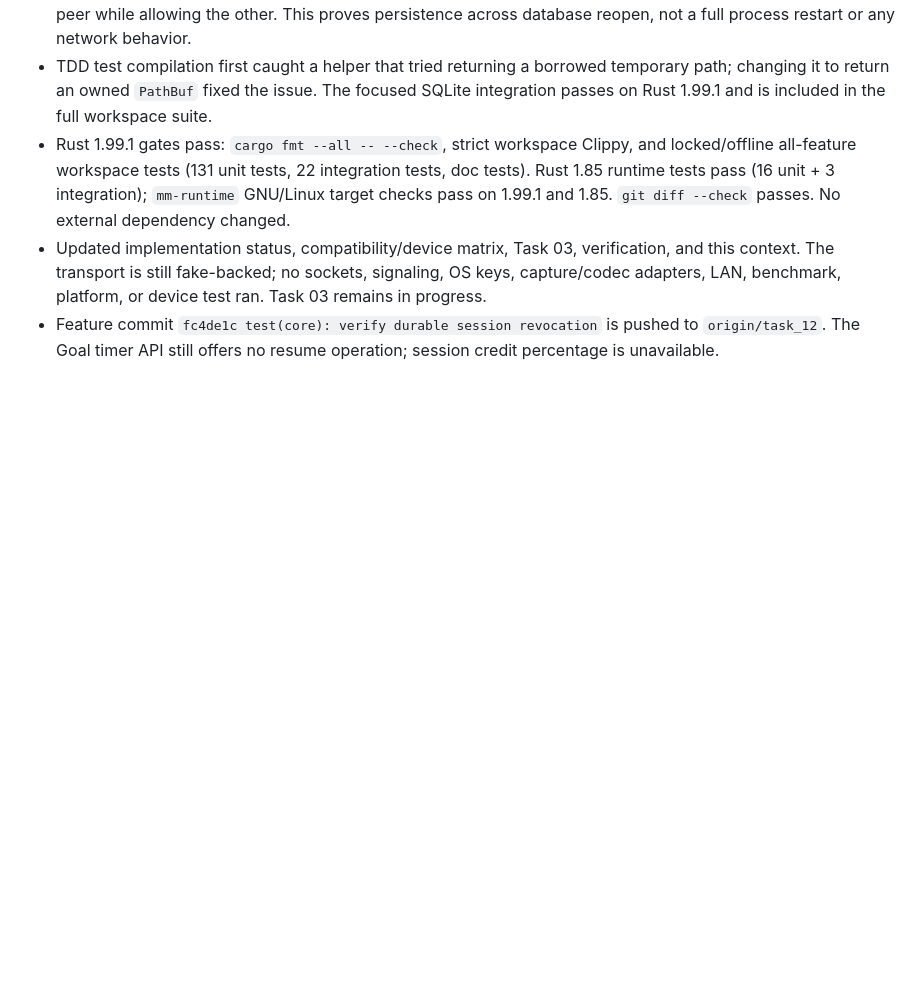
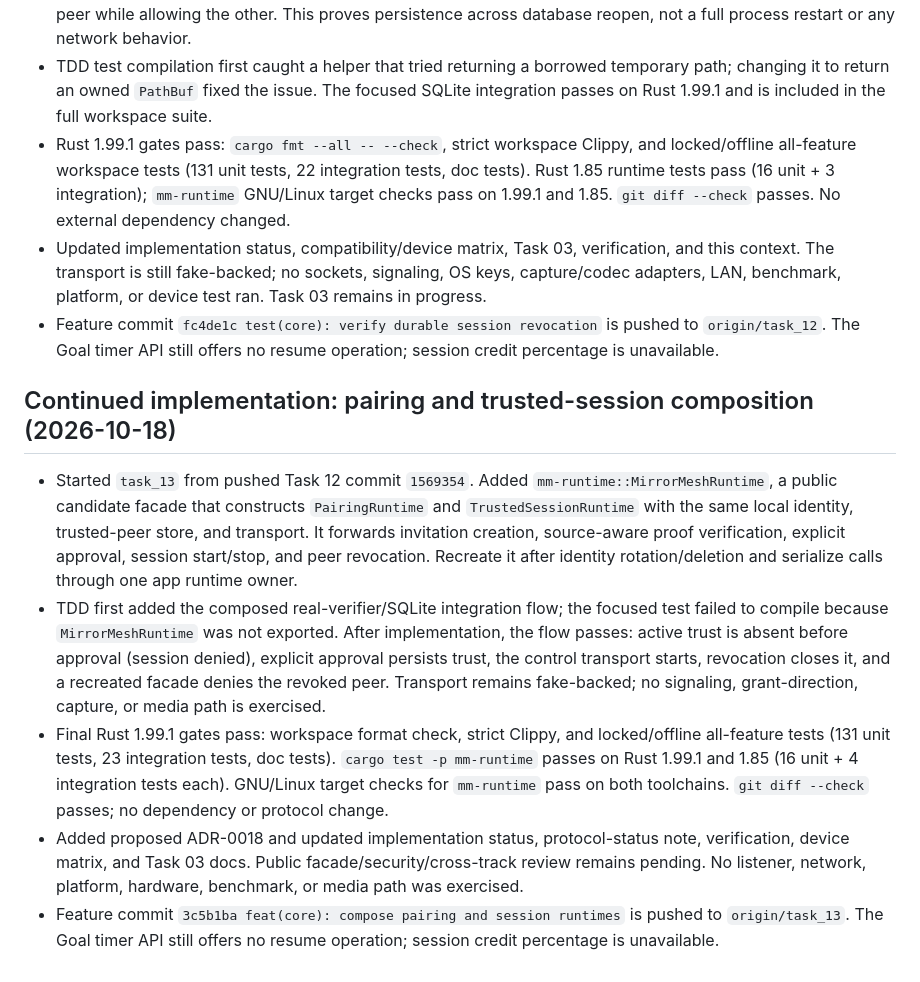
Before and after one commit to AKeybladeMaster/MirrorMesh, a Markdown page: session-context.md, the part around the change. GitHub-like rendering; blank space fills up the shorter version.

Commit message:
docs: record Task 13 runtime composition handoff

```diff
--- a/session-context.md
+++ b/session-context.md
@@ -284,3 +284,11 @@ The session credit percentage is not exposed to this agent, so the 98% threshold
 - Rust 1.99.1 gates pass: `cargo fmt --all -- --check`, strict workspace Clippy, and locked/offline all-feature workspace tests (131 unit tests, 22 integration tests, doc tests). Rust 1.85 runtime tests pass (16 unit + 3 integration); `mm-runtime` GNU/Linux target checks pass on 1.99.1 and 1.85. `git diff --check` passes. No external dependency changed.
 - Updated implementation status, compatibility/device matrix, Task 03, verification, and this context. The transport is still fake-backed; no sockets, signaling, OS keys, capture/codec adapters, LAN, benchmark, platform, or device test ran. Task 03 remains in progress.
 - Feature commit `fc4de1c test(core): verify durable session revocation` is pushed to `origin/task_12`. The Goal timer API still offers no resume operation; session credit percentage is unavailable.
+
+## Continued implementation: pairing and trusted-session composition (2026-10-18)
+
+- Started `task_13` from pushed Task 12 commit `1569354`. Added `mm-runtime::MirrorMeshRuntime`, a public candidate facade that constructs `PairingRuntime` and `TrustedSessionRuntime` with the same local identity, trusted-peer store, and transport. It forwards invitation creation, source-aware proof verification, explicit approval, session start/stop, and peer revocation. Recreate it after identity rotation/deletion and serialize calls through one app runtime owner.
+- TDD first added the composed real-verifier/SQLite integration flow; the focused test failed to compile because `MirrorMeshRuntime` was not exported. After implementation, the flow passes: active trust is absent before approval (session denied), explicit approval persists trust, the control transport starts, revocation closes it, and a recreated facade denies the revoked peer. Transport remains fake-backed; no signaling, grant-direction, capture, or media path is exercised.
+- Final Rust 1.99.1 gates pass: workspace format check, strict Clippy, and locked/offline all-feature tests (131 unit tests, 23 integration tests, doc tests). `cargo test -p mm-runtime` passes on Rust 1.99.1 and 1.85 (16 unit + 4 integration tests each). GNU/Linux target checks for `mm-runtime` pass on both toolchains. `git diff --check` passes; no dependency or protocol change.
+- Added proposed ADR-0018 and updated implementation status, protocol-status note, verification, device matrix, and Task 03 docs. Public facade/security/cross-track review remains pending. No listener, network, platform, hardware, benchmark, or media path was exercised.
+- Feature commit `3c5b1ba feat(core): compose pairing and session runtimes` is pushed to `origin/task_13`. The Goal timer API still offers no resume operation; session credit percentage is unavailable.
```
